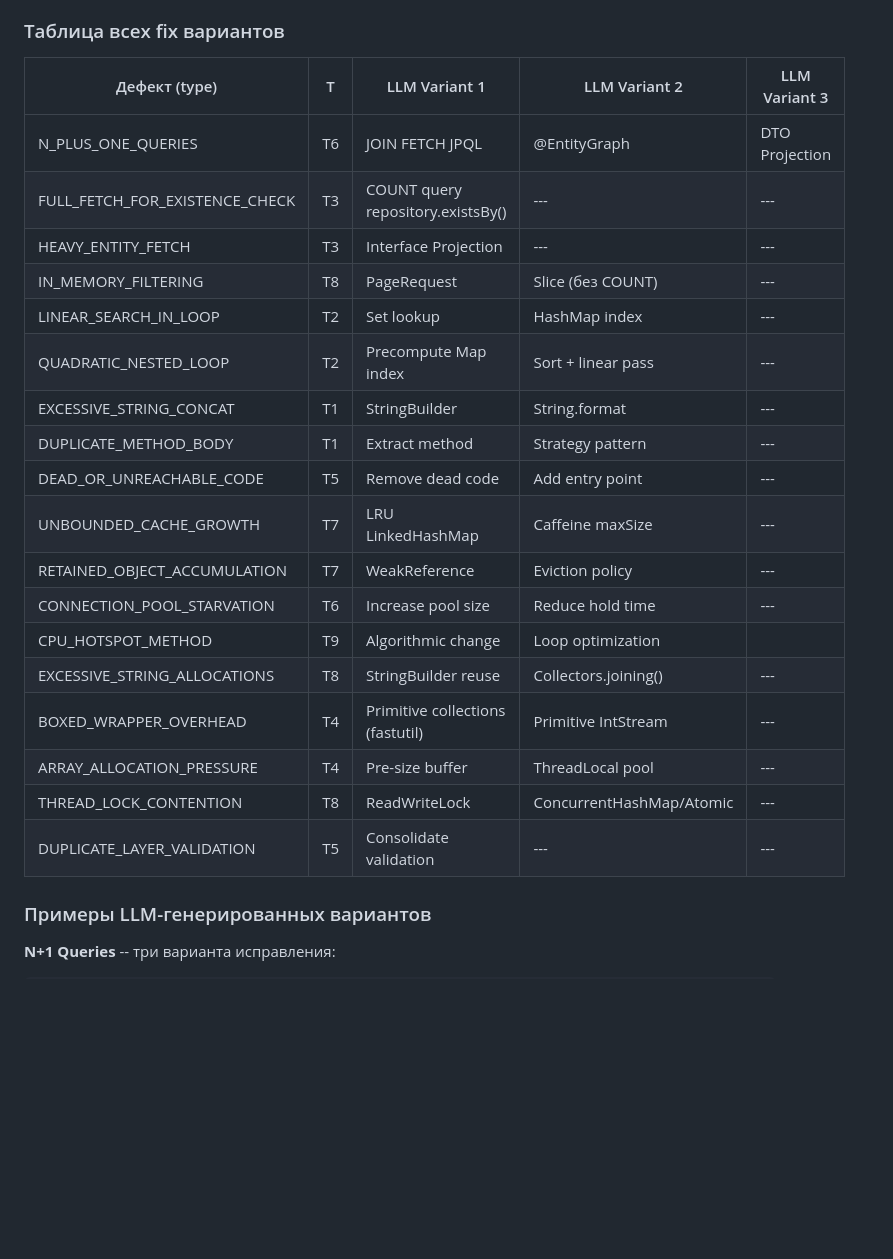
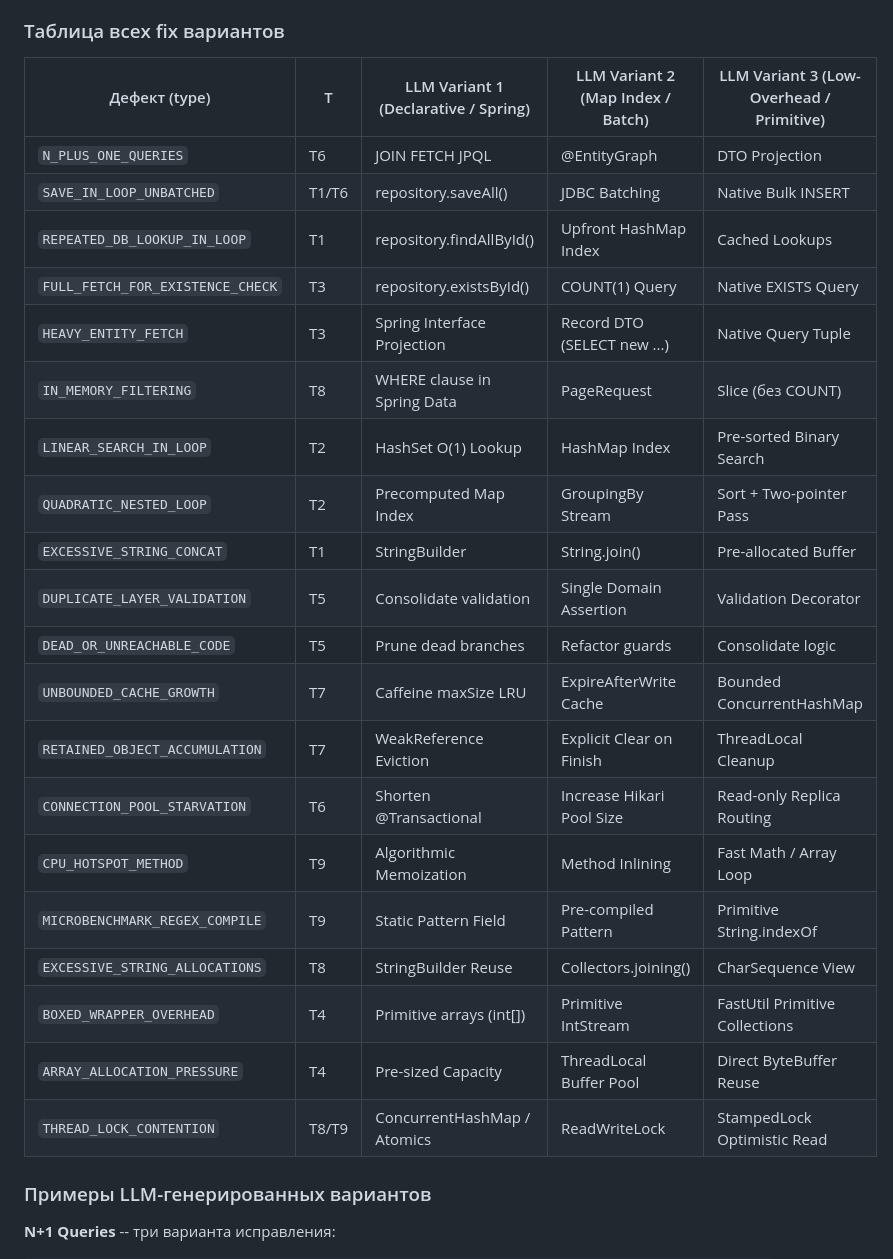
Before and after one commit to khoshov/burn-job, a Markdown page: README.md, the part around the change. Drawn GitHub-style; blank space fills up the shorter version.

Commit message:
docs: fix markdown table formatting in Fix Variants section of README

```diff
--- a/README.md
+++ b/README.md
@@ -521,26 +521,28 @@ RETURN a, b, r.count, r.count / totalSamples * 100 AS percent
 
 ### Таблица всех fix вариантов
 
-| Дефект (type) | T | LLM Variant 1 | LLM Variant 2 | LLM Variant 3 |
+| Дефект (type) | T | LLM Variant 1 (Declarative / Spring) | LLM Variant 2 (Map Index / Batch) | LLM Variant 3 (Low-Overhead / Primitive) |
 |---|---|---|---|---|
-| N_PLUS_ONE_QUERIES | T6 | JOIN FETCH JPQL | @EntityGraph | DTO Projection | | SAVE_IN_LOOP_UNBATCHED | T6 | saveAll с JDBC batching | --- | --- |
-| FULL_FETCH_FOR_EXISTENCE_CHECK | T3 | COUNT query repository.existsBy() | --- | --- |
-| HEAVY_ENTITY_FETCH | T3 | Interface Projection | --- | --- |
-| IN_MEMORY_FILTERING | T8 | PageRequest | Slice (без COUNT) | --- |
-| LINEAR_SEARCH_IN_LOOP | T2 | Set lookup | HashMap index | --- |
-| QUADRATIC_NESTED_LOOP | T2 | Precompute Map index | Sort + linear pass | --- |
-| EXCESSIVE_STRING_CONCAT | T1 | StringBuilder | String.format | --- |
-| DUPLICATE_METHOD_BODY | T1 | Extract method | Strategy pattern | --- |
-| DEAD_OR_UNREACHABLE_CODE | T5 | Remove dead code | Add entry point | --- |
-| UNBOUNDED_CACHE_GROWTH | T7 | LRU LinkedHashMap | Caffeine maxSize | --- |
-| RETAINED_OBJECT_ACCUMULATION | T7 | WeakReference | Eviction policy | --- |
-| CONNECTION_POOL_STARVATION | T6 | Increase pool size | Reduce hold time | --- |
-| CPU_HOTSPOT_METHOD | T9 | Algorithmic change | Loop optimization | | MICROBENCHMARK_REGEX_COMPILE | T9 | Static Pattern field | --- | --- |
-| EXCESSIVE_STRING_ALLOCATIONS | T8 | StringBuilder reuse | Collectors.joining() | --- |
-| BOXED_WRAPPER_OVERHEAD | T4 | Primitive collections (fastutil) | Primitive IntStream | --- |
-| ARRAY_ALLOCATION_PRESSURE | T4 | Pre-size buffer | ThreadLocal pool | --- |
-| THREAD_LOCK_CONTENTION | T8 | ReadWriteLock | ConcurrentHashMap/Atomic | --- |
-| DUPLICATE_LAYER_VALIDATION | T5 | Consolidate validation | --- | --- |
+| `N_PLUS_ONE_QUERIES` | T6 | JOIN FETCH JPQL | @EntityGraph | DTO Projection |
+| `SAVE_IN_LOOP_UNBATCHED` | T1/T6 | repository.saveAll() | JDBC Batching | Native Bulk INSERT |
+| `REPEATED_DB_LOOKUP_IN_LOOP` | T1 | repository.findAllById() | Upfront HashMap Index | Cached Lookups |
+| `FULL_FETCH_FOR_EXISTENCE_CHECK` | T3 | repository.existsById() | COUNT(1) Query | Native EXISTS Query |
+| `HEAVY_ENTITY_FETCH` | T3 | Spring Interface Projection | Record DTO (SELECT new ...) | Native Query Tuple |
+| `IN_MEMORY_FILTERING` | T8 | WHERE clause in Spring Data | PageRequest | Slice (без COUNT) |
+| `LINEAR_SEARCH_IN_LOOP` | T2 | HashSet O(1) Lookup | HashMap Index | Pre-sorted Binary Search |
+| `QUADRATIC_NESTED_LOOP` | T2 | Precomputed Map Index | GroupingBy Stream | Sort + Two-pointer Pass |
+| `EXCESSIVE_STRING_CONCAT` | T1 | StringBuilder | String.join() | Pre-allocated Buffer |
+| `DUPLICATE_LAYER_VALIDATION` | T5 | Consolidate validation | Single Domain Assertion | Validation Decorator |
+| `DEAD_OR_UNREACHABLE_CODE` | T5 | Prune dead branches | Refactor guards | Consolidate logic |
+| `UNBOUNDED_CACHE_GROWTH` | T7 | Caffeine maxSize LRU | ExpireAfterWrite Cache | Bounded ConcurrentHashMap |
+| `RETAINED_OBJECT_ACCUMULATION` | T7 | WeakReference Eviction | Explicit Clear on Finish | ThreadLocal Cleanup |
+| `CONNECTION_POOL_STARVATION` | T6 | Shorten @Transactional | Increase Hikari Pool Size | Read-only Replica Routing |
+| `CPU_HOTSPOT_METHOD` | T9 | Algorithmic Memoization | Method Inlining | Fast Math / Array Loop |
+| `MICROBENCHMARK_REGEX_COMPILE` | T9 | Static Pattern Field | Pre-compiled Pattern | Primitive String.indexOf |
+| `EXCESSIVE_STRING_ALLOCATIONS` | T8 | StringBuilder Reuse | Collectors.joining() | CharSequence View |
+| `BOXED_WRAPPER_OVERHEAD` | T4 | Primitive arrays (int[]) | Primitive IntStream | FastUtil Primitive Collections |
+| `ARRAY_ALLOCATION_PRESSURE` | T4 | Pre-sized Capacity | ThreadLocal Buffer Pool | Direct ByteBuffer Reuse |
+| `THREAD_LOCK_CONTENTION` | T8/T9 | ConcurrentHashMap / Atomics | ReadWriteLock | StampedLock Optimistic Read |
 
 ### Примеры LLM-генерированных вариантов
 
```
